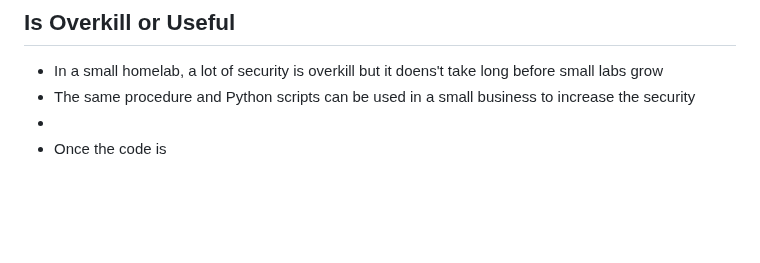
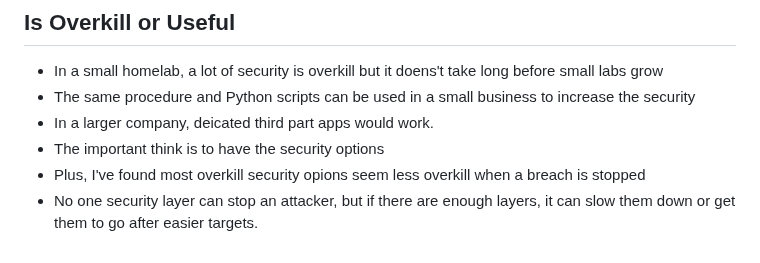
Before and after one commit to richard-sebos/articles, a Markdown page: 2025-JIT-SSH/steps.md, the part around the change. GitHub-like rendering; blank space fills up the shorter version.

```diff
--- a/2025-JIT-SSH/steps.md
+++ b/2025-JIT-SSH/steps.md
@@ -57,5 +57,7 @@
 ## Is Overkill or Useful
 - In a small homelab, a lot of security is overkill but it doens't take long before small labs grow
 - The same procedure and Python scripts can be used in a small business to increase the security
--
-- Once the code is
+- In a larger company, deicated third part apps would work.
+- The important think is to have the security options
+- Plus, I've found most overkill security opions seem less overkill when a breach is stopped
+- No one security layer can stop an attacker, but if there are enough layers, it can slow them down or get them to go after easier targets.
```
